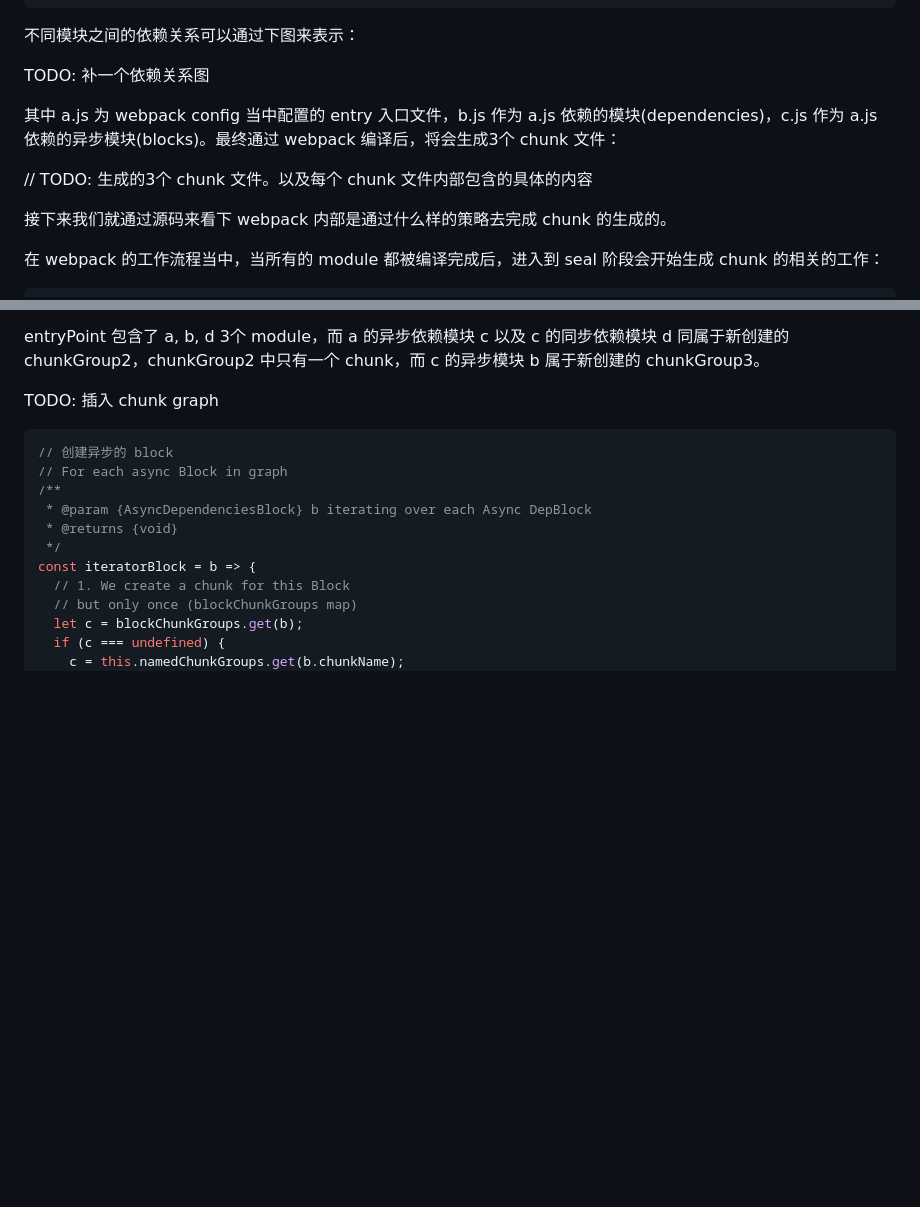
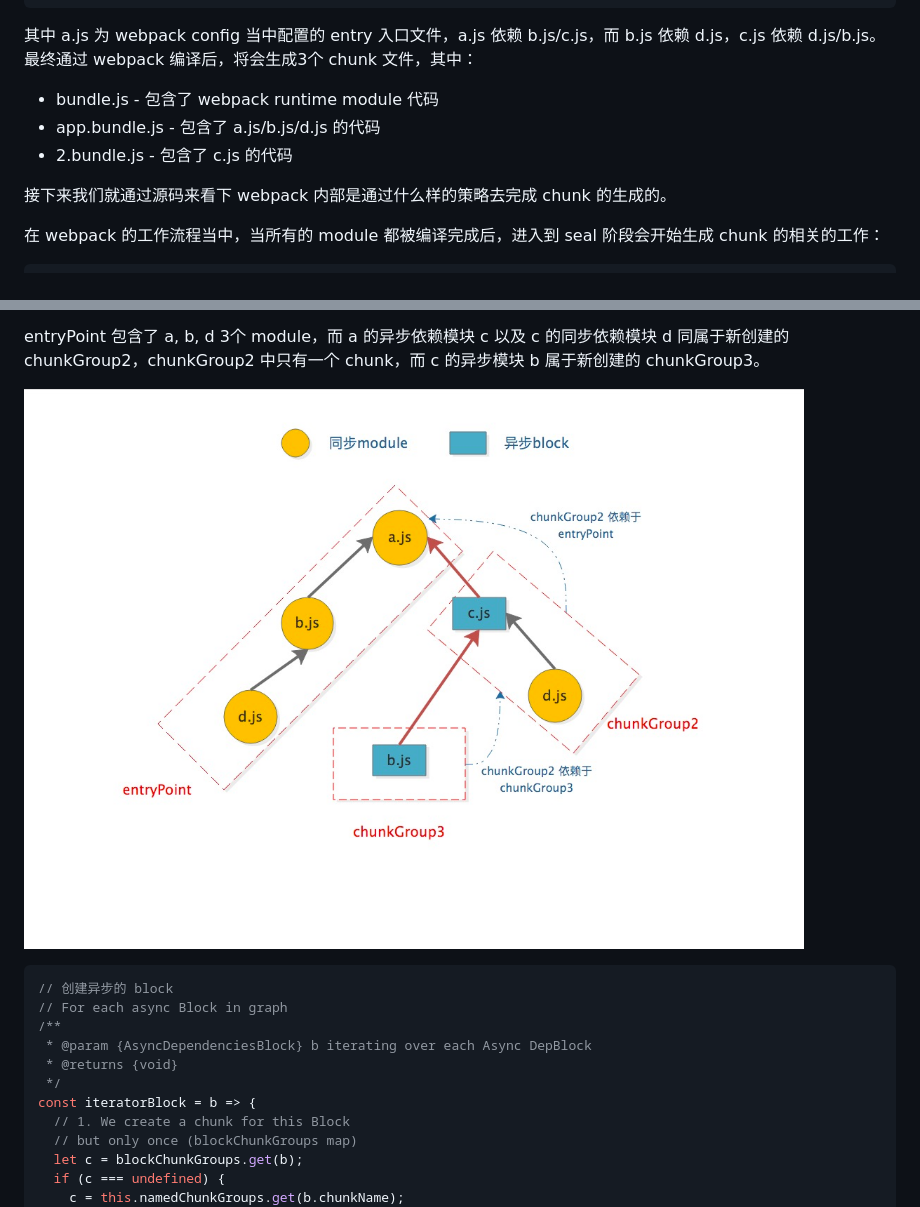
Before and after one commit to CommanderXL/study, a Markdown page: Webpack/chunk.md, 2 parts joined by grey strips. GitHub-like rendering; pictures changed too: images/webpack/chunk-graph.jpeg (added); blank space fills up the shorter version.

````diff
--- a/Webpack/chunk.md
+++ b/Webpack/chunk.md
@@ -96,13 +96,12 @@ module.exports = {
 }
 ```
 
-不同模块之间的依赖关系可以通过下图来表示：
+其中 a.js 为 webpack config 当中配置的 entry 入口文件，a.js 依赖 b.js/c.js，而 b.js 依赖 d.js，c.js 依赖 d.js/b.js。最终通过 webpack 编译后，将会生成3个 chunk 文件，其中：
 
-TODO: 补一个依赖关系图
+* bundle.js - 包含了 webpack runtime module 代码
+* app.bundle.js - 包含了 a.js/b.js/d.js 的代码
+* 2.bundle.js - 包含了 c.js 的代码
 
-其中 a.js 为 webpack config 当中配置的 entry 入口文件，b.js 作为 a.js 依赖的模块(dependencies)，c.js 作为 a.js 依赖的异步模块(blocks)。最终通过 webpack 编译后，将会生成3个 chunk 文件：
-
-// TODO: 生成的3个 chunk 文件。以及每个 chunk 文件内部包含的具体的内容
 
 接下来我们就通过源码来看下 webpack 内部是通过什么样的策略去完成 chunk 的生成的。
 
@@ -299,7 +300,7 @@ for (const modules of this.modules) {
 
 entryPoint 包含了 a, b, d 3个 module，而 a 的异步依赖模块 c 以及 c 的同步依赖模块 d 同属于新创建的 chunkGroup2，chunkGroup2 中只有一个 chunk，而 c 的异步模块 b 属于新创建的 chunkGroup3。
 
-TODO: 插入 chunk graph
+![chunk-graph](../images/webpack/chunk-graph.jpeg)
 
 
 ```javascript
````
Also changed, not shown: other parts of Webpack/chunk.md (+7 -3 lines), images/webpack/chunk-graph-2.jpeg (added), images/webpack/module-graph.jpeg (added), 1 other file.
